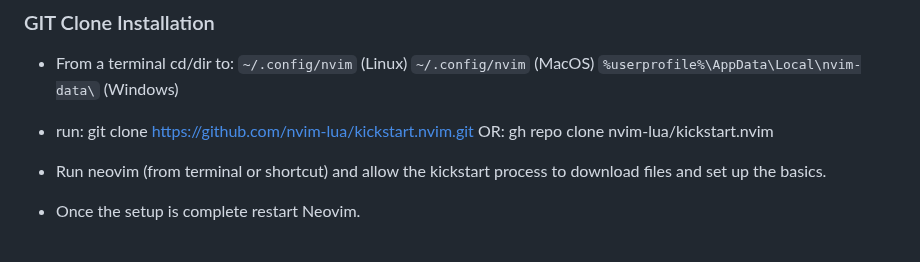
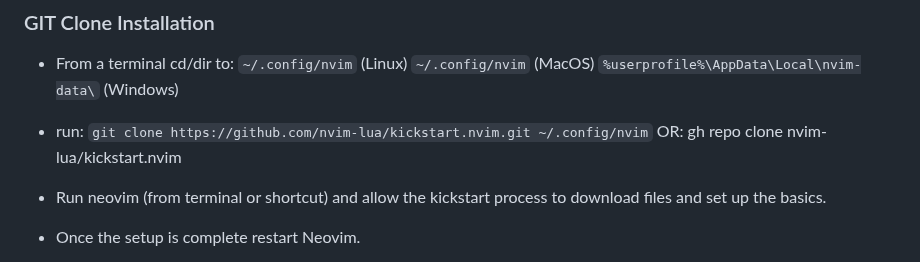
Before and after one commit to ccheetham/nvim.archived, a Markdown page: README.md, the part around the change. Rendered like a GitHub page.

Commit message:
corrected git clone command

```diff
--- a/README.md
+++ b/README.md
@@ -34,7 +34,7 @@ Distribution Alternatives:
     `~/.config/nvim` (MacOS)
     `%userprofile%\AppData\Local\nvim-data\` (Windows)
 
-* run: git clone https://github.com/nvim-lua/kickstart.nvim.git OR: gh repo clone nvim-lua/kickstart.nvim
+* run: `git clone https://github.com/nvim-lua/kickstart.nvim.git ~/.config/nvim` OR: gh repo clone nvim-lua/kickstart.nvim
 * Run neovim (from terminal or shortcut) and allow the kickstart process to download files and set up the basics.
 * Once the setup is complete restart Neovim.
 * **You're ready to go!**
```
